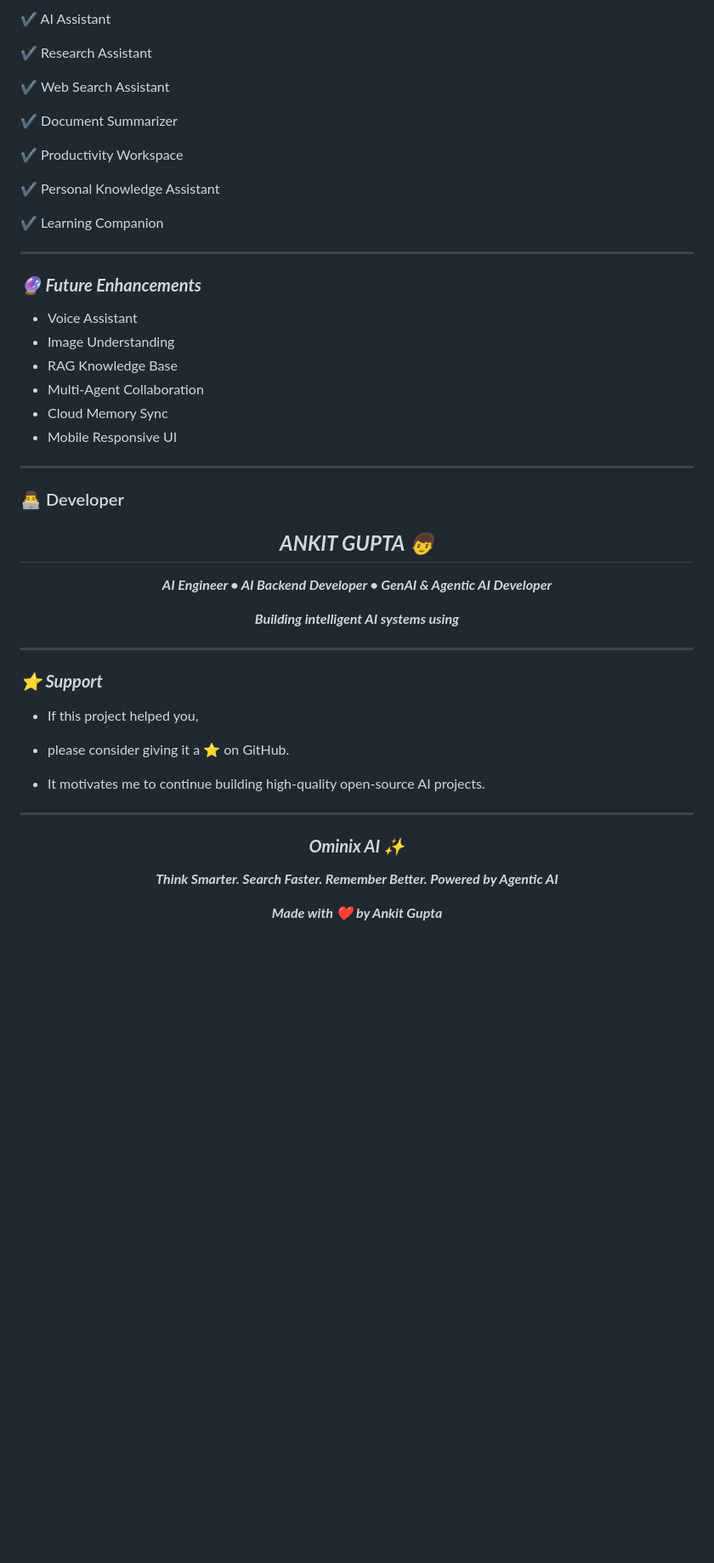
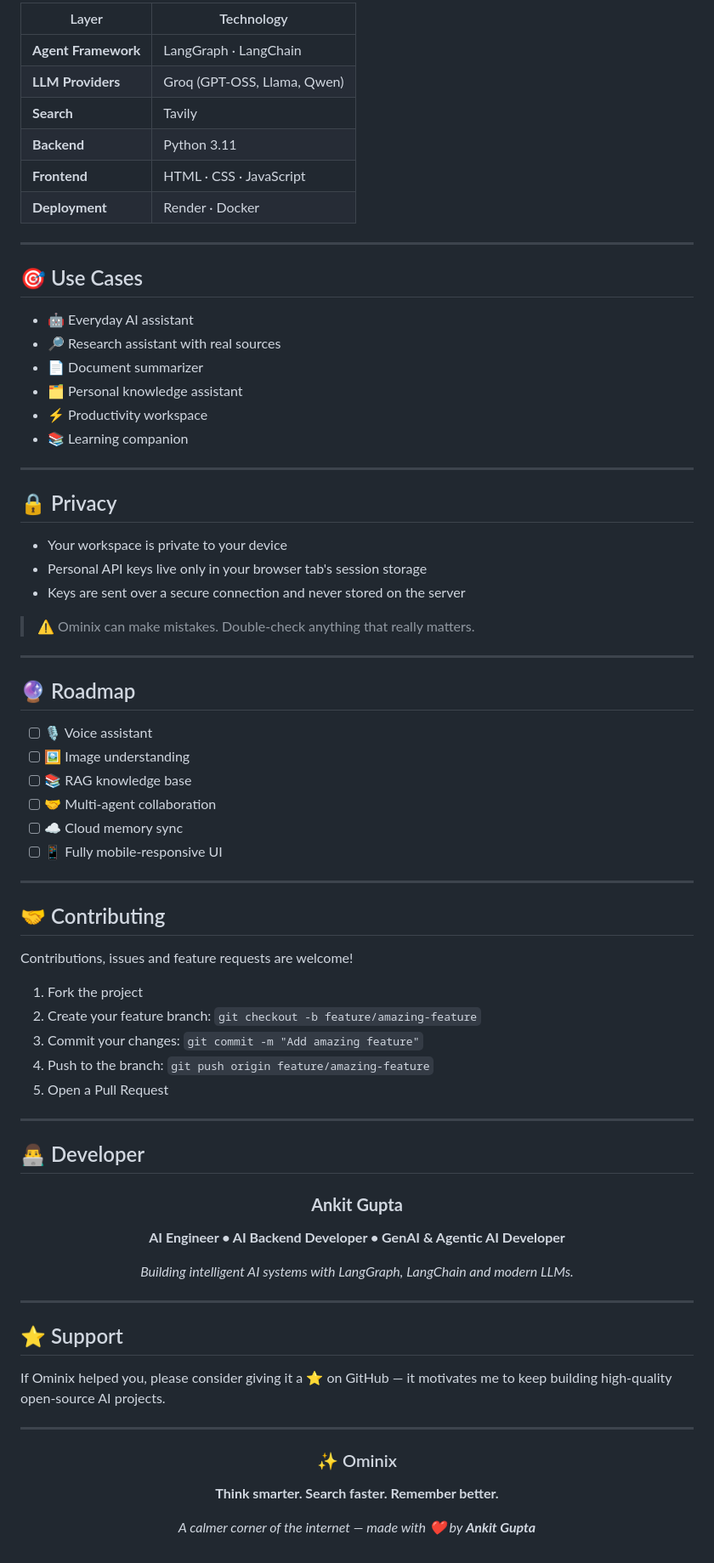
Before and after one commit to Ankit1726/Ominix-AI, a Markdown page: README.md, the part around one of its changes. Shown at 85% size. Drawn GitHub-style; blank space fills up the shorter version.

```diff
--- a/README.md
+++ b/README.md
@@ -168,61 +137,85 @@ Display to User
 
-✔ AI Assistant
-
-✔ Research Assistant
-
-✔ Web Search Assistant
-
-✔ Document Summarizer
-
-✔ Productivity Workspace
-
-✔ Personal Knowledge Assistant
-
-✔ Learning Companion
+| Layer | Technology |
+|-------|-----------|
+| **Agent Framework** | LangGraph · LangChain |
+| **LLM Providers** | Groq (GPT-OSS, Llama, Qwen) |
+| **Search** | Tavily |
+| **Backend** | Python 3.11 |
+| **Frontend** | HTML · CSS · JavaScript |
+| **Deployment** | Render · Docker |
 
 ---
 
-### ***🔮 Future Enhancements***
+## 🎯 Use Cases
 
-- Voice Assistant
-- Image Understanding
-- RAG Knowledge Base
-- Multi-Agent Collaboration
-- Cloud Memory Sync
-- Mobile Responsive UI
+- 🤖 Everyday AI assistant
+- 🔎 Research assistant with real sources
+- 📄 Document summarizer
+- 🗂 Personal knowledge assistant
+- ⚡ Productivity workspace
+- 📚 Learning companion
 
 ---
 
-### 👨‍💻 Developer
+## 🔒 Privacy
+
+- Your workspace is private to your device
+- Personal API keys live only in your browser tab's session storage
+- Keys are sent over a secure connection and never stored on the server
+
+> ⚠️ Ominix can make mistakes. Double-check anything that really matters.
+
+---
+
+## 🔮 Roadmap
+
+- [ ] 🎙 Voice assistant
+- [ ] 🖼 Image understanding
+- [ ] 📚 RAG knowledge base
+- [ ] 🤝 Multi-agent collaboration
+- [ ] ☁️ Cloud memory sync
+- [ ] 📱 Fully mobile-responsive UI
+
+---
+
+## 🤝 Contributing
+
+Contributions, issues and feature requests are welcome!
+
+1. Fork the project
+2. Create your feature branch: `git checkout -b feature/amazing-feature`
+3. Commit your changes: `git commit -m "Add amazing feature"`
+4. Push to the branch: `git push origin feature/amazing-feature`
+5. Open a Pull Request
+
+---
+
+## 👨‍💻 Developer
 
 <div align="center">
 
-## ***ANKIT GUPTA 👦***
+### **Ankit Gupta**
 
-***AI Engineer • AI Backend Developer • GenAI & Agentic AI Developer***
+**AI Engineer • AI Backend Developer • GenAI & Agentic AI Developer**
 
-***Building intelligent AI systems using***
+*Building intelligent AI systems with LangGraph, LangChain and modern LLMs.*
 
 </div>
 
 ---
 
-### ***⭐ Support***
+## ⭐ Support
 
-- If this project helped you,
-
-- please consider giving it a ⭐ on GitHub.
-
-- It motivates me to continue building high-quality open-source AI projects.
+If Ominix helped you, please consider giving it a ⭐ on GitHub — it motivates me to keep building high-quality open-source AI projects.
 
 ---
 
 <div align="center">
 
-### ***Ominix AI ✨***
+### ✨ Ominix
 
-***Think Smarter. Search Faster. Remember Better. Powered by Agentic AI***
+**Think smarter. Search faster. Remember better.**
 
-***Made with ❤️ by **Ankit Gupta*****
+*A calmer corner of the internet — made with ❤️ by **Ankit Gupta***
 
 </div>
```
Also changed, not shown: other parts of README.md (+88 -119 lines).
